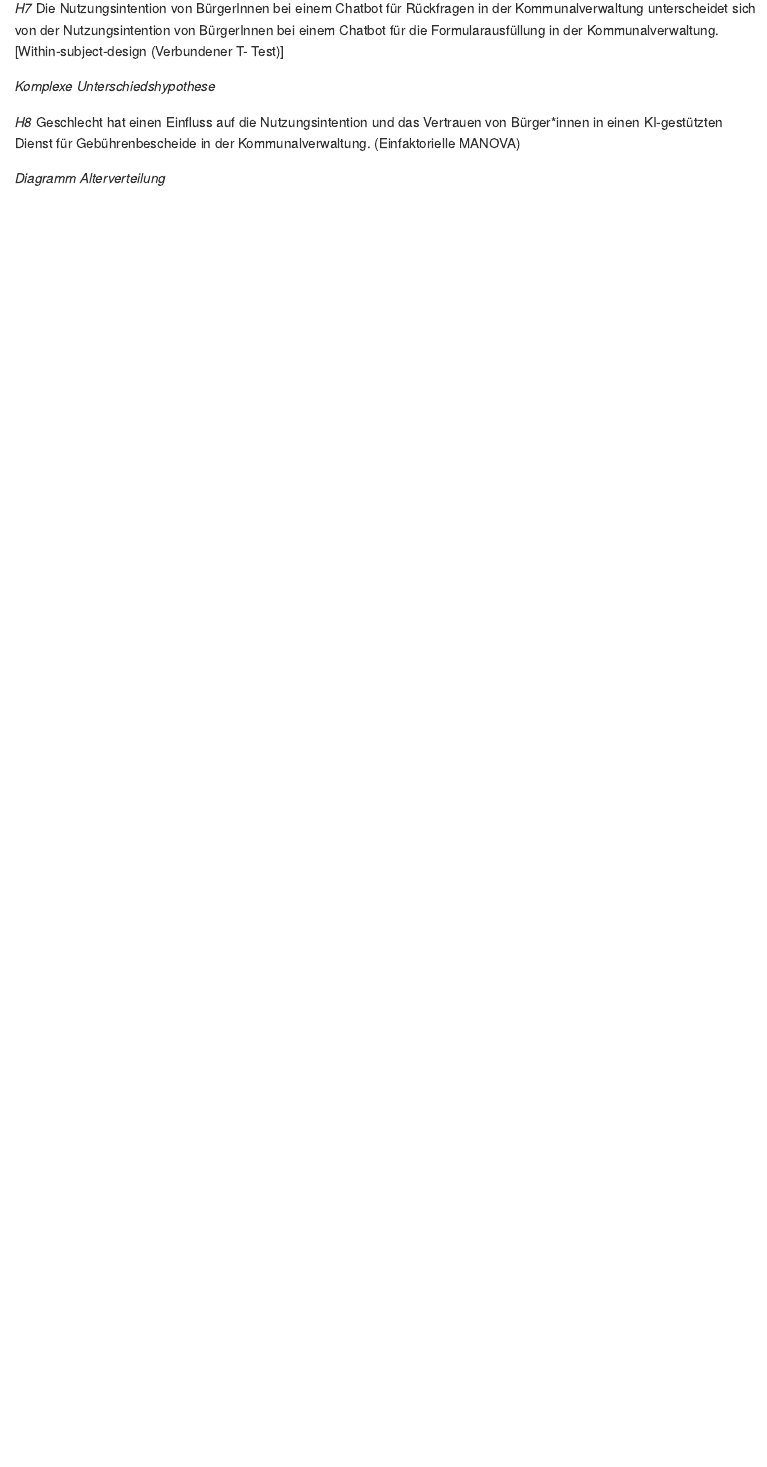
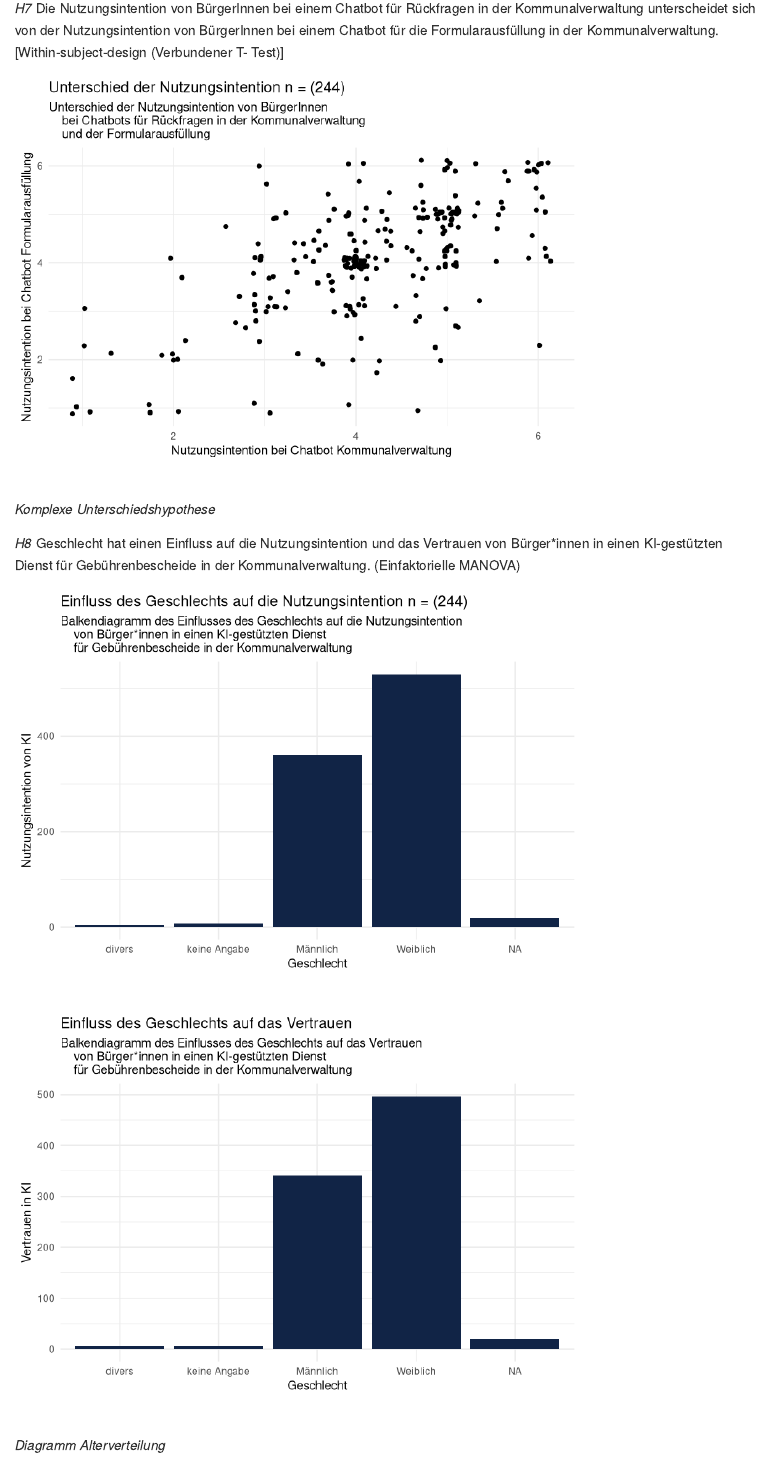
Before and after one commit to rwth-comm/WS2425Gruppe1, an R Markdown document (Readme.Rmd): the page in a window 1100 px wide, from 2490 px down before the commit and from 4090 px down after it, so that both start at the same text. Rendered offline with R 4.5, knitr and Pandoc, with nearby package versions; code that draws random numbers runs with fixed seeds of ours; some code elsewhere in the file could not run offline.

Commit message:
Diagramme eingefügt

````diff
--- a/Readme.Rmd
+++ b/Readme.Rmd
@@ -115,6 +156,21 @@ t.test(filter(df, Vertrauen >= median(df$Vertrauen))$BI_B, filter(df, Vertrauen
 *H7*  Die Nutzungsintention von BürgerInnen bei einem Chatbot für Rückfragen in der Kommunalverwaltung unterscheidet sich von der Nutzungsintention von BürgerInnen bei einem Chatbot für die Formularausfüllung in der Kommunalverwaltung. [Within-subject-design (Verbundener T- Test)]
 ```{r include=FALSE}
 t.test(df$BI_B, df$BI_C, paired = T)
+```
+```{r echo=FALSE}
+ggplot(df) +
+  aes(x = BI_B, y = BI_C) +
+  geom_jitter() +
+  labs(
+    x = "Nutzungsintention bei Chatbot Kommunalverwaltung",
+    y = "Nutzungsintention bei Chatbot Formularausfüllung",
+    title = paste0("Unterschied der Nutzungsintention n = (", nrow(df), ")"),
+    subtitle = "Unterschied der Nutzungsintention von BürgerInnen
+    bei Chatbots für Rückfragen in der Kommunalverwaltung
+    und der Formularausfüllung",
+    caption = " "
+  ) +
+  theme_minimal()
 ```
 
 
@@ -125,6 +181,37 @@ t.test(df$BI_B, df$BI_C, paired = T)
 ```{r include=FALSE}
 mancova(df, factors = "Gender", deps = c("BI_A", "TIA_A"))
 ```
+```{r echo=FALSE}
+ggplot(df) +
+  aes(x = Gender, y = BI_A) +
+  geom_col(fill = "#112446") +
+  labs(
+    x = "Geschlecht",
+    y = "Nutzungsintention von KI",
+    title = paste0("Einfluss des Geschlechts auf die Nutzungsintention n = (", nrow(df), ")"),
+    subtitle = "Balkendiagramm des Einflusses des Geschlechts auf die Nutzungsintention
+    von Bürger*innen in einen KI-gestützten Dienst
+    für Gebührenbescheide in der Kommunalverwaltung",
+    caption = " "
+  ) +
+  theme_minimal()
+```
+```{r echo=FALSE}
+ggplot(df) +
+  aes(x = Gender, y = TIA_A) +
+  geom_col(fill = "#112446") +
+  labs(
+    x = "Geschlecht",
+    y = "Vertrauen in KI",
+    title = "Einfluss des Geschlechts auf das Vertrauen",
+    subtitle = "Balkendiagramm des Einflusses des Geschlechts auf das Vertrauen
+    von Bürger*innen in einen KI-gestützten Dienst
+    für Gebührenbescheide in der Kommunalverwaltung",
+    caption = " "
+  ) +
+  theme_minimal()
+```
+
 
 *Diagramm Alterverteilung*
 
````
Also changed, not shown: Readme.md, Readme.Rmd (43 more changed lines), 9 other files.
